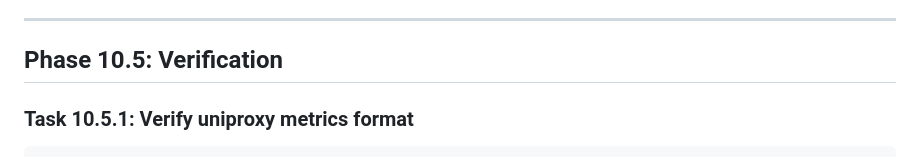
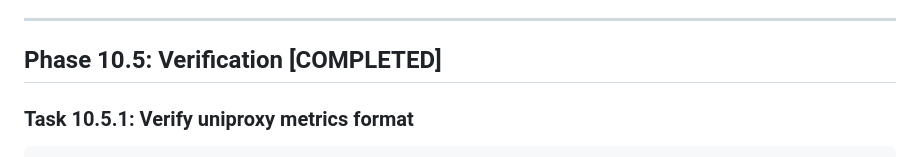
Before and after one commit to BigKAA/dephealth-ui, a Markdown page: plans/phase10-sdk-v2-migration.md, the part around the change. GitHub-like rendering.

Commit message:
docs(plans): mark Phase 10.5 verification as completed
All SDK v0.2.x migration phases (10.1–10.5) are now complete.

Co-Authored-By: Claude Opus 4.6 <noreply@anthropic.com>

```diff
--- a/plans/phase10-sdk-v2-migration.md
+++ b/plans/phase10-sdk-v2-migration.md
@@ -385,7 +385,7 @@ make env-status
 
 ---
 
-## Phase 10.5: Verification
+## Phase 10.5: Verification [COMPLETED]
 
 ### Task 10.5.1: Verify uniproxy metrics format
 
```
